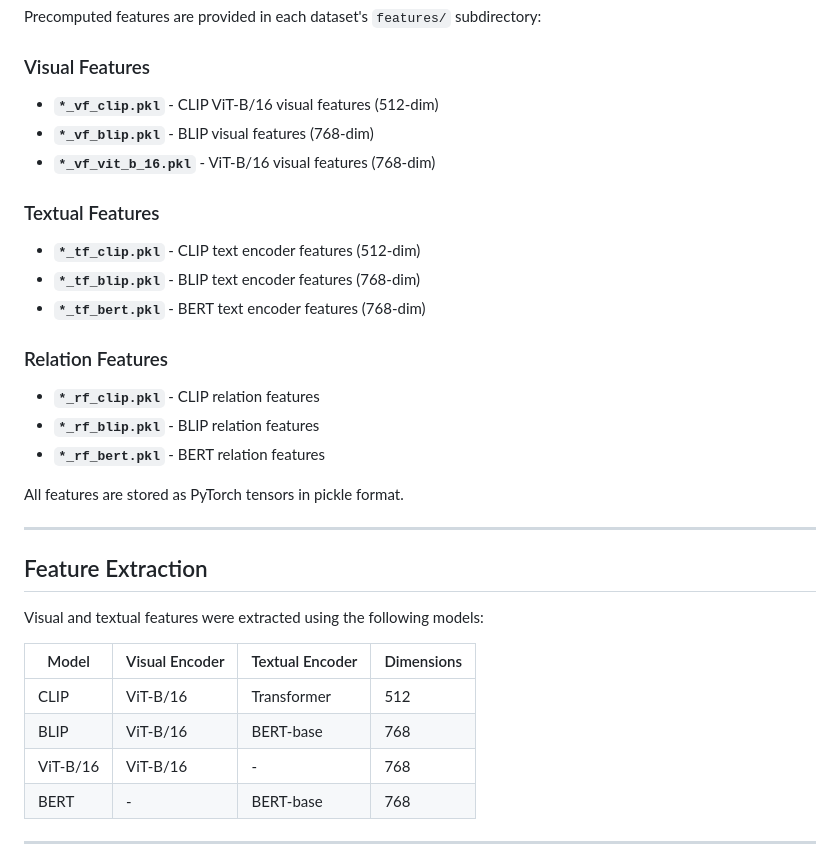
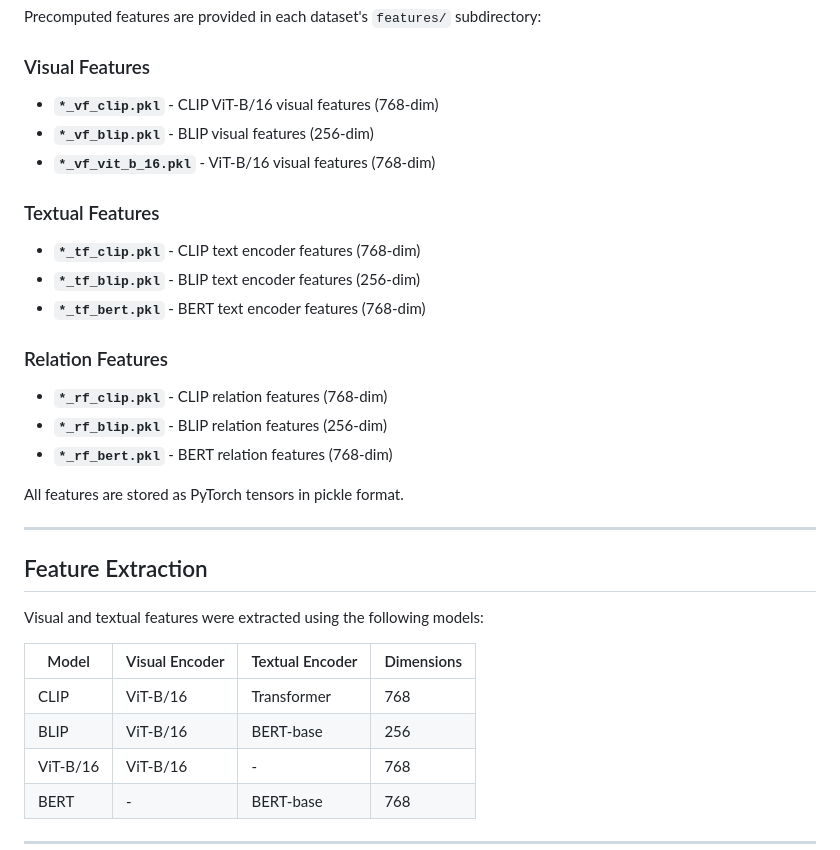
Before and after one commit to HaiDang2001VN/mmkg-pmr, a Markdown page: vlkge/data/README.md, the part around the change. Rendered like a GitHub page.

```diff
--- a/vlkge/data/README.md
+++ b/vlkge/data/README.md
@@ -75,21 +75,21 @@ Precomputed features are provided in each dataset's `features/` subdirectory:
 
 ### Visual Features
 
-- **`*_vf_clip.pkl`** - CLIP ViT-B/16 visual features (512-dim)
-- **`*_vf_blip.pkl`** - BLIP visual features (768-dim)
+- **`*_vf_clip.pkl`** - CLIP ViT-B/16 visual features (768-dim)
+- **`*_vf_blip.pkl`** - BLIP visual features (256-dim)
 - **`*_vf_vit_b_16.pkl`** - ViT-B/16 visual features (768-dim)
 
 ### Textual Features
 
-- **`*_tf_clip.pkl`** - CLIP text encoder features (512-dim)
-- **`*_tf_blip.pkl`** - BLIP text encoder features (768-dim)
+- **`*_tf_clip.pkl`** - CLIP text encoder features (768-dim)
+- **`*_tf_blip.pkl`** - BLIP text encoder features (256-dim)
 - **`*_tf_bert.pkl`** - BERT text encoder features (768-dim)
 
 ### Relation Features
 
-- **`*_rf_clip.pkl`** - CLIP relation features
-- **`*_rf_blip.pkl`** - BLIP relation features
-- **`*_rf_bert.pkl`** - BERT relation features
+- **`*_rf_clip.pkl`** - CLIP relation features (768-dim)
+- **`*_rf_blip.pkl`** - BLIP relation features (256-dim)
+- **`*_rf_bert.pkl`** - BERT relation features (768-dim)
 
 All features are stored as PyTorch tensors in pickle format.
 
@@ -101,8 +101,8 @@ Visual and textual features were extracted using the following models:
 
 | Model | Visual Encoder | Textual Encoder | Dimensions |
 |-------|----------------|-----------------|------------|
-| CLIP | ViT-B/16 | Transformer | 512 |
-| BLIP | ViT-B/16 | BERT-base | 768 |
+| CLIP | ViT-B/16 | Transformer | 768 |
+| BLIP | ViT-B/16 | BERT-base | 256 |
 | ViT-B/16 | ViT-B/16 | - | 768 |
 | BERT | - | BERT-base | 768 |
 
```
Also changed, not shown: 2 other files.
